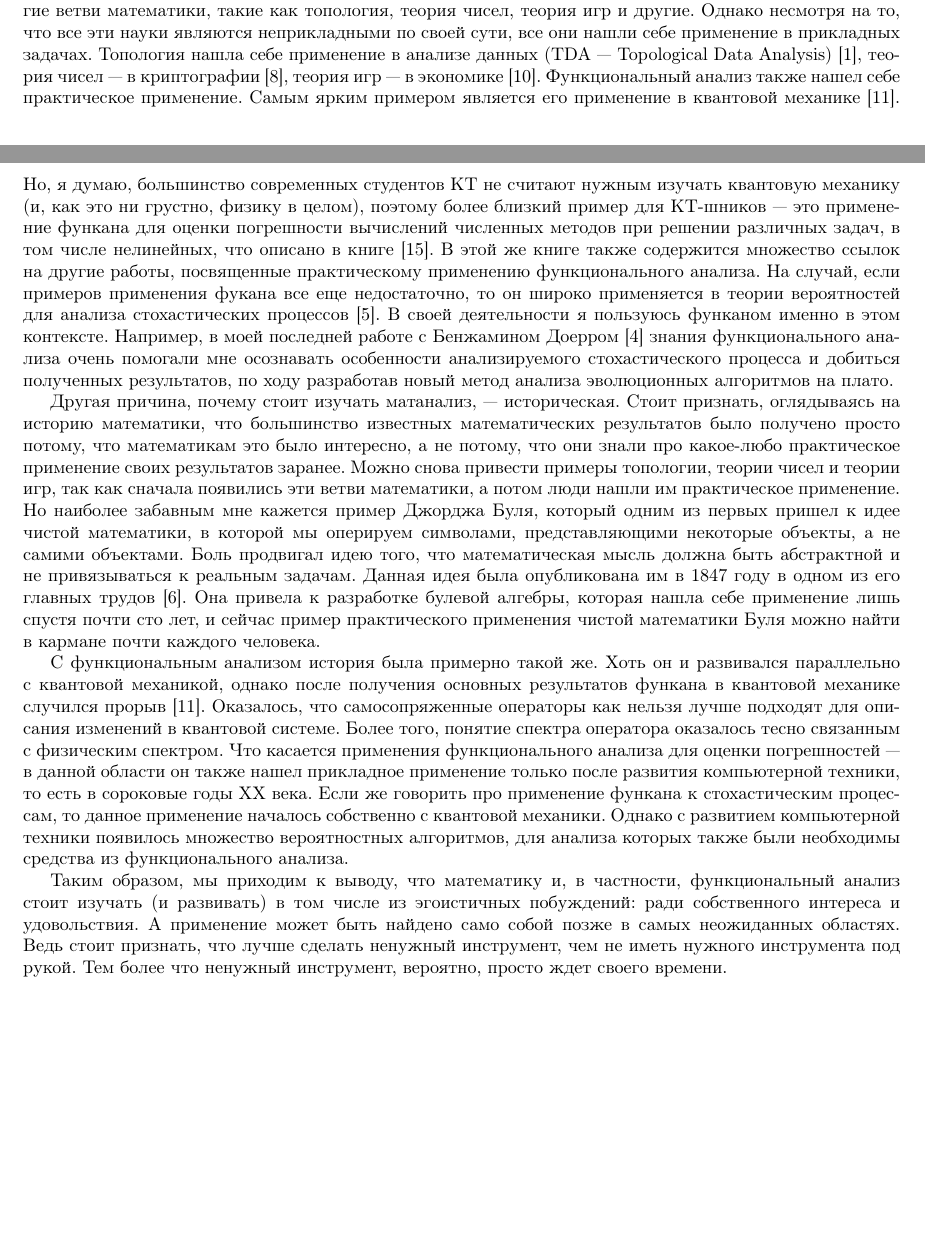
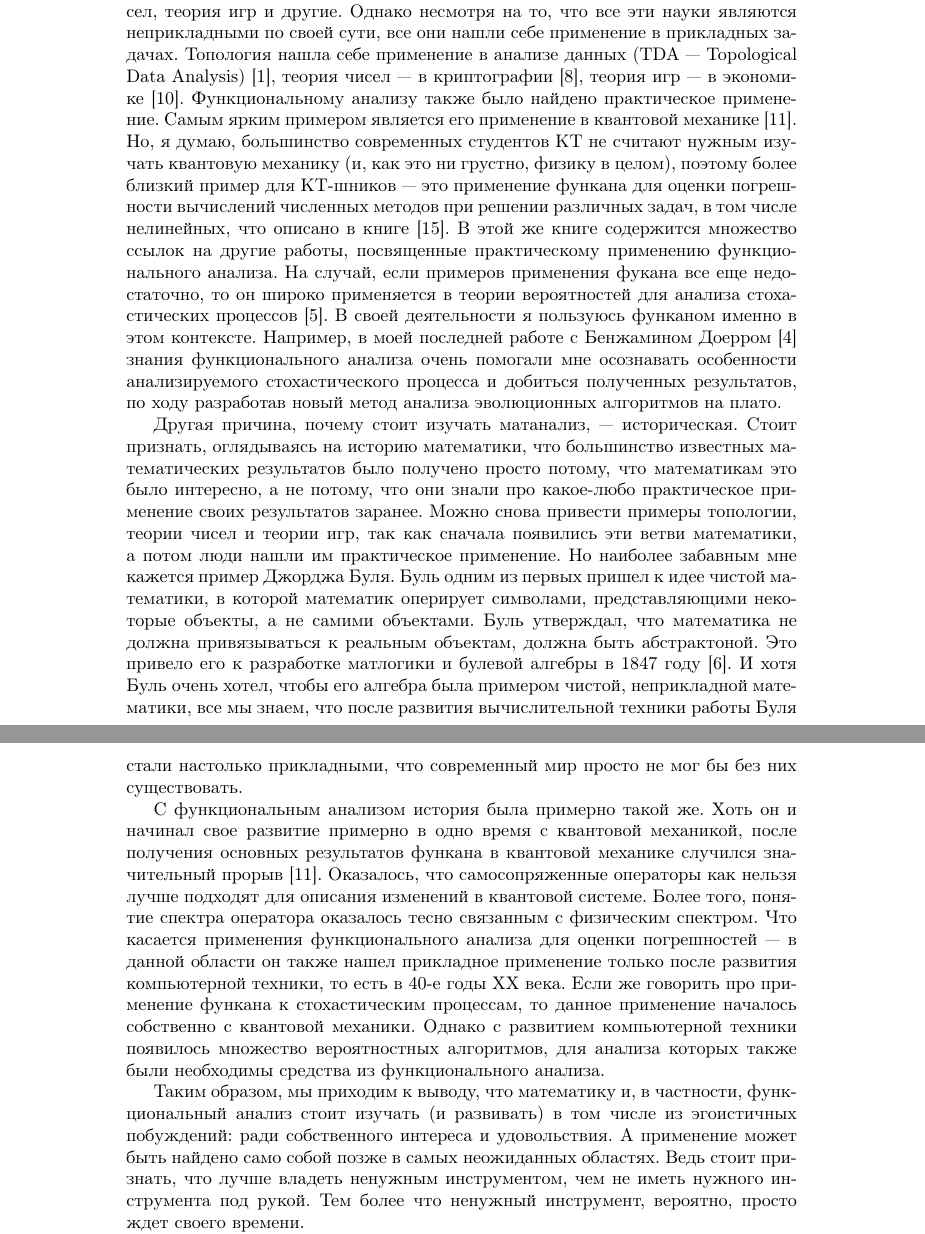
Before and after one commit to AntipovDen/funcan, a LaTeX document (funcan.tex): two parts of pages 1 and 2 of 3 before the commit and two parts of pages 2 and 3 of 4 after it, joined at a grey line, cut so that both start at the same text, the shorter picture padded with empty space. Compiled offline with pdfLaTeX.

Commit message:
read by me version

```diff
--- a/funcan.tex
+++ b/funcan.tex
@@ -2,7 +2,7 @@
 \usepackage[T2A,T1]{fontenc}
 \usepackage[utf8]{inputenc}
 \usepackage[a4paper]{geometry}
-\geometry{verbose,tmargin=2cm,bmargin=2cm,lmargin=2cm,rmargin=2cm}
+\geometry{verbose,tmargin=4cm,bmargin=4cm,lmargin=4cm,rmargin=4cm}
 \usepackage{babel}
 
 \title{Про функциональный анализ}
@@ -25,12 +25,12 @@
 
-Функциональный анализ является, как это ясно из названия, теоретической наукой, как и многие другие ветви математики, такие как топология, теория чисел, теория игр и другие. Однако несмотря на то, что все эти науки являются неприкладными по своей сути, все они нашли себе применение в прикладных задачах. Топология нашла себе применение в анализе данных (TDA --- Topological Data Analysis)~\cite{topology}, теория чисел --- в криптографии~\cite{numbers}, теория игр --- в экономике~\cite{games}. Функциональный анализ также нашел себе практическое применение. Самым ярким примером является его применение в квантовой механике~\cite{quantum}. Но, я думаю, большинство современных студентов КТ не считают нужным изучать квантовую механику (и, как это ни грустно, физику в целом), поэтому более близкий пример для КТ-шников --- это применение функана для оценки погрешности вычислений численных методов при решении различных задач, в том числе нелинейных, что описано в книге~\cite{kollats}. В этой же книге также содержится множество ссылок на другие работы, посвященные практическому применению функционального анализа. На случай, если примеров применения фукана все еще недостаточно, то он широко применяется в теории вероятностей для анализа стохастических процессов~\cite{prob}. В своей деятельности я пользуюсь функаном именно в этом контексте. Например, в моей последней работе с Бенжамином Доерром~\cite{plateau} знания функционального анализа очень помогали мне осознавать особенности анализируемого стохастического процесса и добиться полученных результатов, по ходу разработав новый метод анализа эволюционных алгоритмов на плато.
+Функциональный анализ является, как это ясно из названия, теоретической наукой, как и многие другие ветви математики, такие как топология, теория чисел, теория игр и другие. Однако несмотря на то, что все эти науки являются неприкладными по своей сути, все они нашли себе применение в прикладных задачах. Топология нашла себе применение в анализе данных (TDA --- Topological Data Analysis)~\cite{topology}, теория чисел --- в криптографии~\cite{numbers}, теория игр --- в экономике~\cite{games}. Функциональному анализу также было найдено практическое применение. Самым ярким примером является его применение в квантовой механике~\cite{quantum}. Но, я думаю, большинство современных студентов КТ не считают нужным изучать квантовую механику (и, как это ни грустно, физику в целом), поэтому более близкий пример для КТ-шников --- это применение функана для оценки погрешности вычислений численных методов при решении различных задач, в том числе нелинейных, что описано в книге~\cite{kollats}. В этой же книге содержится множество ссылок на другие работы, посвященные практическому применению функционального анализа. На случай, если примеров применения фукана все еще недостаточно, то он широко применяется в теории вероятностей для анализа стохастических процессов~\cite{prob}. В своей деятельности я пользуюсь функаном именно в этом контексте. Например, в моей последней работе с Бенжамином Доерром~\cite{plateau} знания функционального анализа очень помогали мне осознавать особенности анализируемого стохастического процесса и добиться полученных результатов, по ходу разработав новый метод анализа эволюционных алгоритмов на плато.
 
-Другая причина, почему стоит изучать матанализ, --- историческая. Стоит признать, оглядываясь на историю математики, что большинство известных математических результатов было получено просто потому, что математикам это было интересно, а не потому, что они знали про какое-любо практическое применение своих результатов заранее. Можно снова привести примеры топологии, теории чисел и теории игр, так как сначала появились эти ветви математики, а потом люди нашли им практическое применение. Но наиболее забавным мне кажется пример Джорджа Буля, который одним из первых пришел к идее чистой математики, в которой мы оперируем символами, представляющими некоторые объекты, а не самими объектами. Боль продвигал идею того, что математическая мысль должна быть абстрактной и не привязываться к реальным задачам. Данная идея была опубликована им в 1847 году в одном из его главных трудов~\cite{boole}. Она привела к разработке булевой алгебры, которая нашла себе применение лишь спустя почти сто лет, и сейчас пример практического применения чистой математики Буля можно найти в кармане почти каждого человека.
+Другая причина, почему стоит изучать матанализ, --- историческая. Стоит признать, оглядываясь на историю математики, что большинство известных математических результатов было получено просто потому, что математикам это было интересно, а не потому, что они знали про какое-любо практическое применение своих результатов заранее. Можно снова привести примеры топологии, теории чисел и теории игр, так как сначала появились эти ветви математики, а потом люди нашли им практическое применение. Но наиболее забавным мне кажется пример Джорджа Буля. Буль одним из первых пришел к идее чистой математики, в которой математик оперирует символами, представляющими некоторые объекты, а не самими объектами. Буль утверждал, что математика не должна привязываться к реальным объектам, должна быть абстрактоной. Это привело его к разработке матлогики и булевой алгебры в 1847 году~\cite{boole}. И хотя Буль очень хотел, чтобы его алгебра была примером чистой, неприкладной математики, все мы знаем, что после развития вычислительной техники работы Буля стали настолько прикладными, что современный мир просто не мог бы без них существовать.
 
-С функциональным анализом история была примерно такой же. Хоть он и развивался параллельно с квантовой механикой, однако после получения основных результатов функана в квантовой механике случился прорыв~\cite{quantum}. Оказалось, что самосопряженные операторы как нельзя лучше подходят для описания изменений в квантовой системе. Более того, понятие спектра оператора оказалось тесно связанным с физическим спектром.
-Что касается применения функционального анализа для оценки погрешностей --- в данной области он также нашел прикладное применение только после развития компьютерной техники, то есть в сороковые годы XX века. Если же говорить про применение функана к стохастическим процессам, то данное применение началось собственно с квантовой механики. Однако с развитием компьютерной техники появилось множество вероятностных алгоритмов, для анализа которых также были необходимы средства из функционального анализа.
+С функциональным анализом история была примерно такой же. Хоть он и начинал свое развитие примерно в одно время с квантовой механикой, после получения основных результатов функана в квантовой механике случился значительный прорыв~\cite{quantum}. Оказалось, что самосопряженные операторы как нельзя лучше подходят для описания изменений в квантовой системе. Более того, понятие спектра оператора оказалось тесно связанным с физическим спектром.
+Что касается применения функционального анализа для оценки погрешностей --- в данной области он также нашел прикладное применение только после развития компьютерной техники, то есть в 40-е годы XX века. Если же говорить про применение функана к стохастическим процессам, то данное применение началось собственно с квантовой механики. Однако с развитием компьютерной техники появилось множество вероятностных алгоритмов, для анализа которых также были необходимы средства из функционального анализа.
 
-Таким образом, мы приходим к выводу, что математику и, в частности, функциональный анализ стоит изучать (и развивать) в том числе из эгоистичных побуждений: ради собственного интереса и удовольствия. А применение может быть найдено само собой позже в самых неожиданных областях. Ведь стоит признать, что лучше сделать ненужный инструмент, чем не иметь нужного инструмента под рукой. Тем более что ненужный инструмент, вероятно, просто ждет своего времени.
+Таким образом, мы приходим к выводу, что математику и, в частности, функциональный анализ стоит изучать (и развивать) в том числе из эгоистичных побуждений: ради собственного интереса и удовольствия. А применение может быть найдено само собой позже в самых неожиданных областях. Ведь стоит признать, что лучше владеть ненужным инструментом, чем не иметь нужного инструмента под рукой. Тем более что ненужный инструмент, вероятно, просто ждет своего времени.
 
 Наконец, даже если вы не хотите иметь ничего общего с квантовой физикой, численными методами и вероятностями, вам все равно необходимо изучать функциональный анализ. Юрий Шполянский, выпускник кафедры КТ 2000 года, д.ф-м.н., в разговоре с Анатолием Абрамовичем сказал, что функциональный анализ --- самый сложный предмет из всей учебной программы, и что хотя он его не применяет на практике, данный предмет является очень полезным для мозга. Я полностью согласен с этими словами: в IT индустрии безусловно много направлений, не требующих от программистов знаний в области функционального анализа, однако как можно работать в IT без хорошо развитого математического мышления? Для развития такого мышления мало одного математического предмета в семестре (как у нас это устроено с гуманитарными науками). Для этого учебная программа должна содержать целый комплекс различных фундаментальных математических дисциплин, включающий в себя не только анализ (математический и функциональный), но и теорию вероятностей, матстатистику, дифференциальные урванения, ТФКП, теорию чисел и некоторые другие. Только тогда выпускник КТ сможет считать себя человеком с высшим образованием, а не стоять в одном ряду с программистами-самоучками, которые выучили несколько языков программирования с помощью гугла, потратив при этом значительно меньше шести лет на обучение.
 
```
Also changed, not shown: bibliography.bib (+3 -3 lines), funcan.tex (10 more changed lines).
